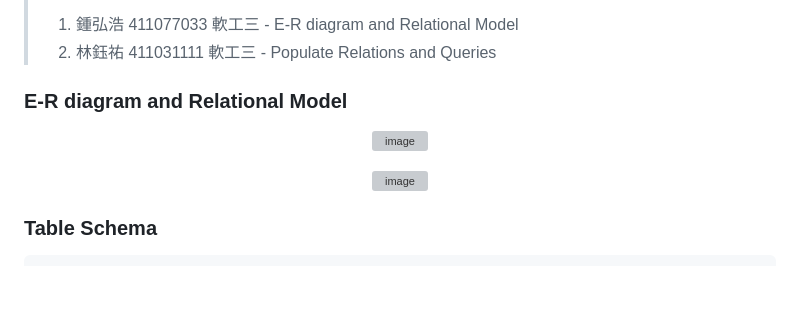
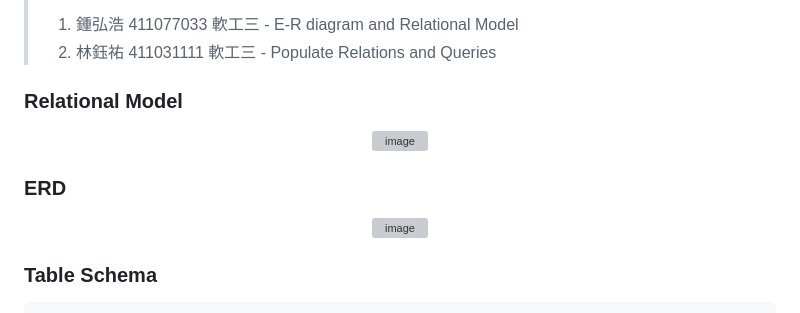
Before and after one commit to CHUNG-HAO/DBPG, a Markdown page: README.md, the part around one of its changes. Rendered like a GitHub page; blank space fills up the shorter version; grey boxes are pictures that could not be loaded.

```diff
--- a/README.md
+++ b/README.md
@@ -4,6 +4,6 @@
 > 1. 鍾弘浩 411077033 軟工三 - E-R diagram and Relational Model
 > 2. 林鈺祐 411031111 軟工三 - Populate Relations and Queries
 
-### E-R diagram and Relational Model
+### Relational Model
 
 <p align="center">
@@ -11,3 +11,5 @@
 </p>
 
+###  ERD
+
 <p align="center">
```
Also changed, not shown: other parts of README.md (+2 -2 lines).
